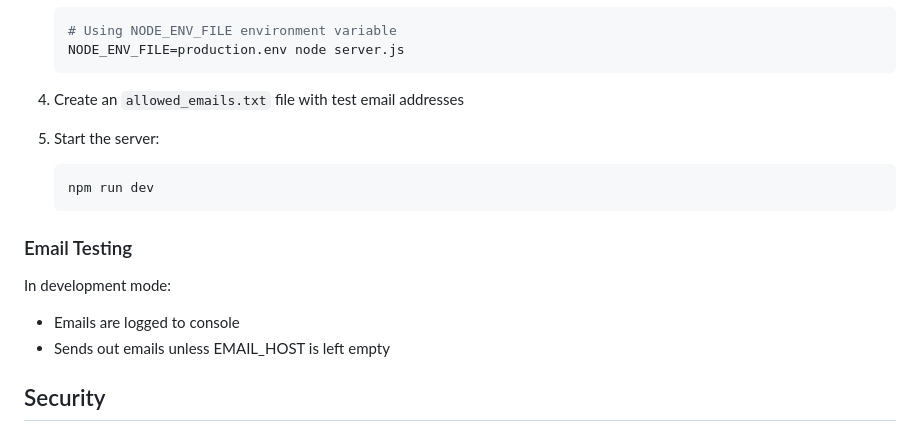
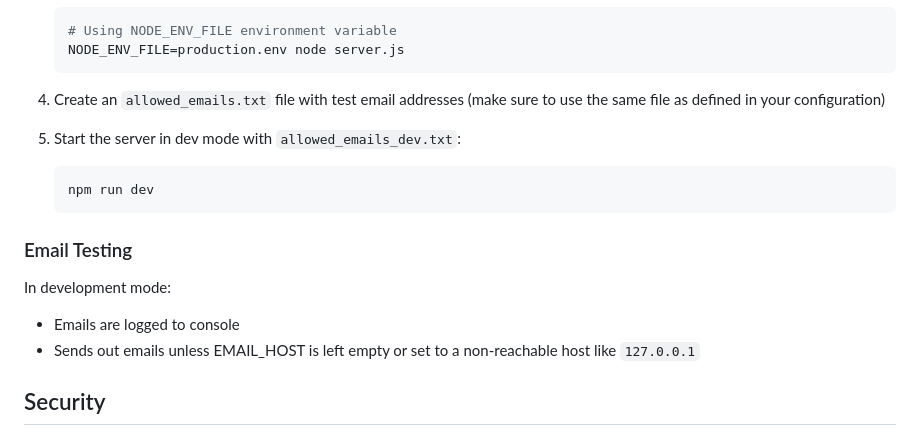
Before and after one commit to schlomo/static-website-with-magic-link-auth, a Markdown page: README.md, the part around the change. GitHub-like rendering.

Commit message:
improve docs

````diff
--- a/README.md
+++ b/README.md
@@ -148,8 +148,8 @@ You can use this docker image in production to replace an existing static websit
    NODE_ENV_FILE=production.env node server.js
    ```
 
-4. Create an `allowed_emails.txt` file with test email addresses
-5. Start the server:
+4. Create an `allowed_emails.txt` file with test email addresses (make sure to use the same file as defined in your configuration)
+5. Start the server in dev mode with `allowed_emails_dev.txt`:
    ```bash
    npm run dev
    ```
@@ -158,7 +158,7 @@ You can use this docker image in production to replace an existing static websit
 
 In development mode:
 - Emails are logged to console
-- Sends out emails unless EMAIL_HOST is left empty
+- Sends out emails unless EMAIL_HOST is left empty or set to a non-reachable host like `127.0.0.1`
 
 ## Security
 
````
